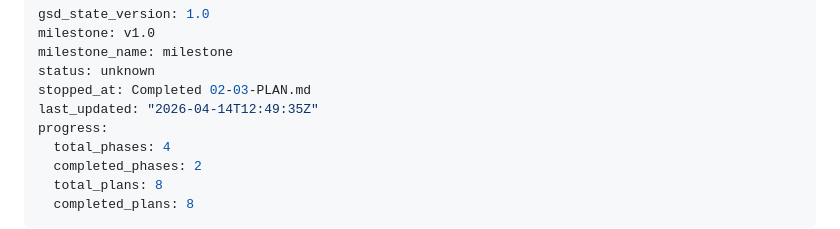
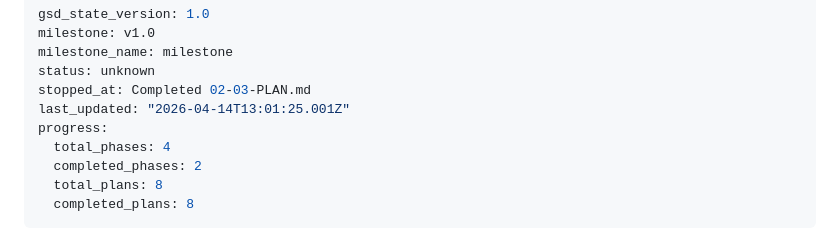
Before and after one commit to Shelterxx/daily-paper-read, a Markdown page: .planning/STATE.md, the part around the change. GitHub-like rendering.

```diff
--- a/.planning/STATE.md
+++ b/.planning/STATE.md
@@ -4,7 +4,7 @@ milestone: v1.0
 milestone_name: milestone
 status: unknown
 stopped_at: Completed 02-03-PLAN.md
-last_updated: "2026-04-14T12:49:35Z"
+last_updated: "2026-04-14T13:01:25.001Z"
 progress:
   total_phases: 4
   completed_phases: 2
```
Also changed, not shown: 1 other file.
